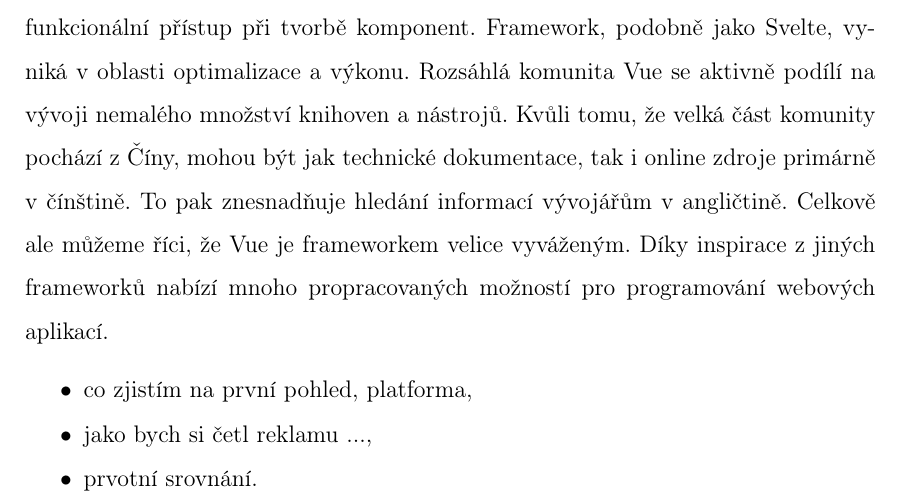
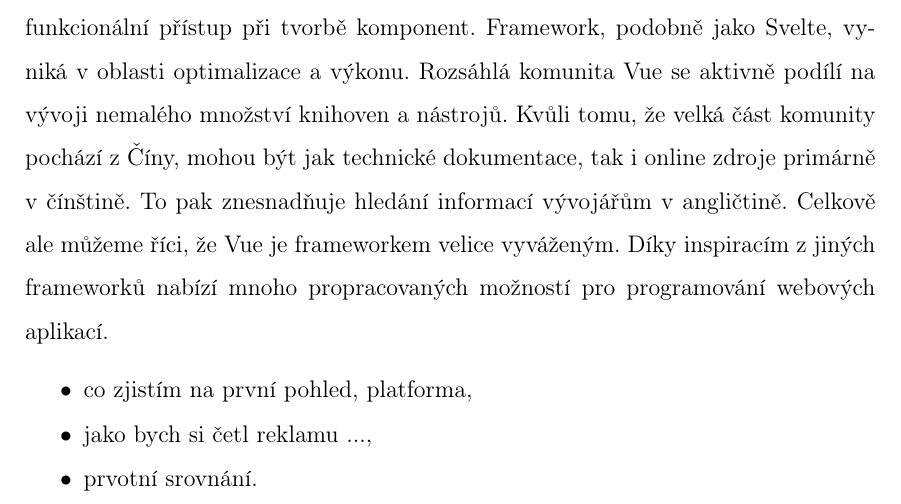
Before and after one commit to lukyncze/bachelor-thesis, a LaTeX thesis (thesis/sablona_ukazka.tex, which reads thesis/analyza_frameworku.tex): part of page 35 of 100, cut so that both start at the same text. Compiled offline with pdfLaTeX.

Commit message:
thesis: correct sentence + add TODO

```diff
--- a/thesis/analyza_frameworku.tex
+++ b/thesis/analyza_frameworku.tex
@@ -45,7 +46,7 @@
 Framework, podobně jako Svelte, vyniká v oblasti optimalizace a výkonu. Rozsáhlá komunita Vue se aktivně podílí na vývoji nemalého množství knihoven a nástrojů.
 Kvůli tomu, že velká část komunity pochází z Číny, mohou být jak technické dokumentace, tak i online zdroje primárně v čínštině.
 To pak znesnadňuje hledání informací vývojářům v angličtině. Celkově ale můžeme říci, že Vue je frameworkem velice vyváženým.
-Díky inspirace z jiných frameworků nabízí mnoho propracovaných možností pro programování webových aplikací.
+Díky inspiracím z jiných frameworků nabízí mnoho propracovaných možností pro programování webových aplikací.
 % \end{zvyraznenyodstavec}
 
 \begin{citemize}
```
Also changed, not shown: thesis/sablona_ukazka.pdf, thesis/analyza_frameworku.tex (1 more changed lines), 3 other files.
